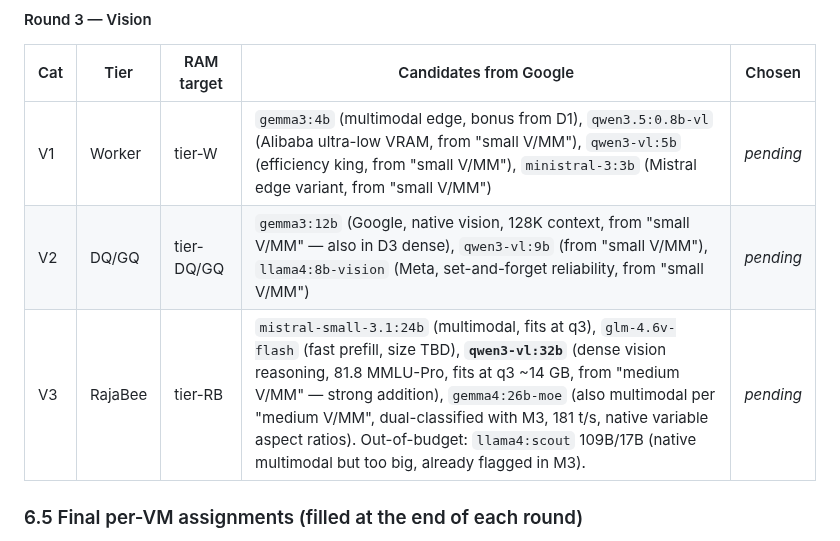
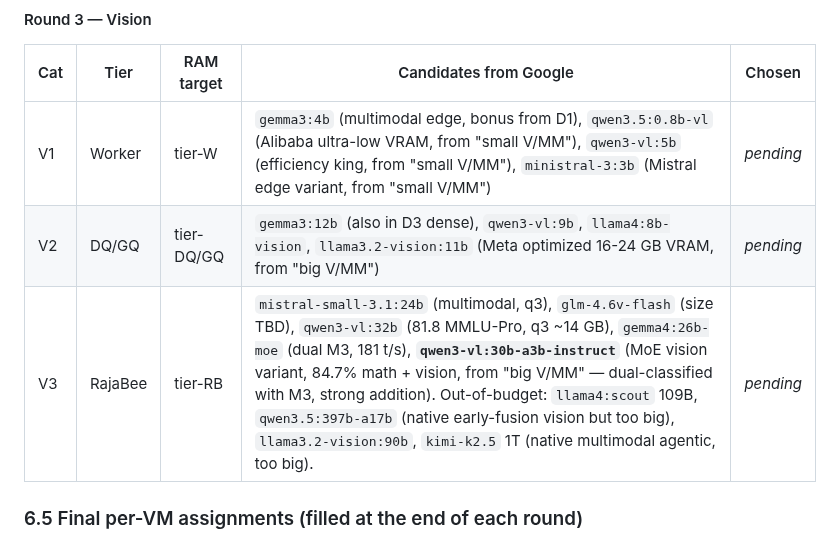
Before and after one commit to strulovitz/KillerBee, a Markdown page: PHASE3_LINUX_VM_SETUP.md, the part around the change. Drawn GitHub-style.

Commit message:
Phase 3: 'big V/MM' adds Qwen3-VL 30B-a3b-instruct (MoE vision) and Llama 3.2-Vision 11B

```diff
--- a/PHASE3_LINUX_VM_SETUP.md
+++ b/PHASE3_LINUX_VM_SETUP.md
@@ -234,8 +234,8 @@ Categories per round are chosen so that each tier (Worker / DwarfQueen / GiantQu
 | Cat | Tier | RAM target | Candidates from Google | Chosen |
 |---|---|---|---|---|
 | V1 | Worker | tier-W | `gemma3:4b` (multimodal edge, bonus from D1), `qwen3.5:0.8b-vl` (Alibaba ultra-low VRAM, from "small V/MM"), `qwen3-vl:5b` (efficiency king, from "small V/MM"), `ministral-3:3b` (Mistral edge variant, from "small V/MM") | _pending_ |
-| V2 | DQ/GQ | tier-DQ/GQ | `gemma3:12b` (Google, native vision, 128K context, from "small V/MM" — also in D3 dense), `qwen3-vl:9b` (from "small V/MM"), `llama4:8b-vision` (Meta, set-and-forget reliability, from "small V/MM") | _pending_ |
-| V3 | RajaBee | tier-RB | `mistral-small-3.1:24b` (multimodal, fits at q3), `glm-4.6v-flash` (fast prefill, size TBD), **`qwen3-vl:32b`** (dense vision reasoning, 81.8 MMLU-Pro, fits at q3 ~14 GB, from "medium V/MM" — strong addition), `gemma4:26b-moe` (also multimodal per "medium V/MM", dual-classified with M3, 181 t/s, native variable aspect ratios). Out-of-budget: `llama4:scout` 109B/17B (native multimodal but too big, already flagged in M3). | _pending_ |
+| V2 | DQ/GQ | tier-DQ/GQ | `gemma3:12b` (also in D3 dense), `qwen3-vl:9b`, `llama4:8b-vision`, `llama3.2-vision:11b` (Meta optimized 16-24 GB VRAM, from "big V/MM") | _pending_ |
+| V3 | RajaBee | tier-RB | `mistral-small-3.1:24b` (multimodal, q3), `glm-4.6v-flash` (size TBD), `qwen3-vl:32b` (81.8 MMLU-Pro, q3 ~14 GB), `gemma4:26b-moe` (dual M3, 181 t/s), **`qwen3-vl:30b-a3b-instruct`** (MoE vision variant, 84.7% math + vision, from "big V/MM" — dual-classified with M3, strong addition). Out-of-budget: `llama4:scout` 109B, `qwen3.5:397b-a17b` (native early-fusion vision but too big), `llama3.2-vision:90b`, `kimi-k2.5` 1T (native multimodal agentic, too big). | _pending_ |
 
 ### 6.5 Final per-VM assignments (filled at the end of each round)
 
```
